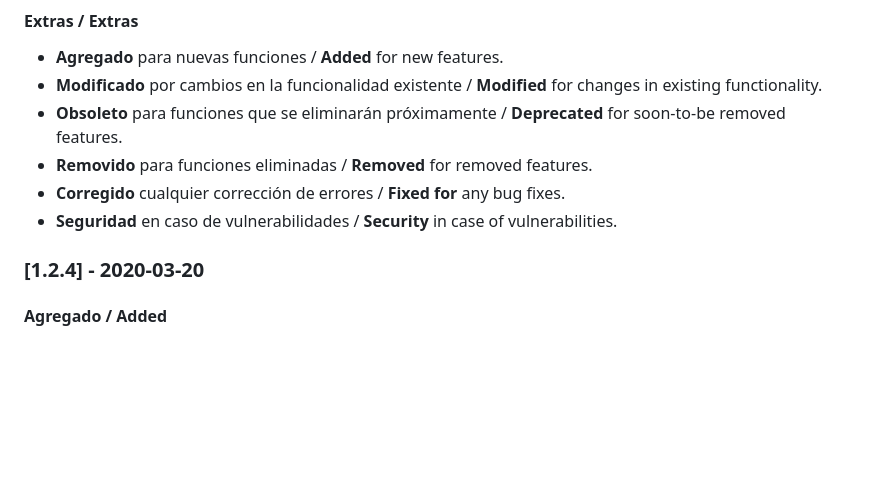
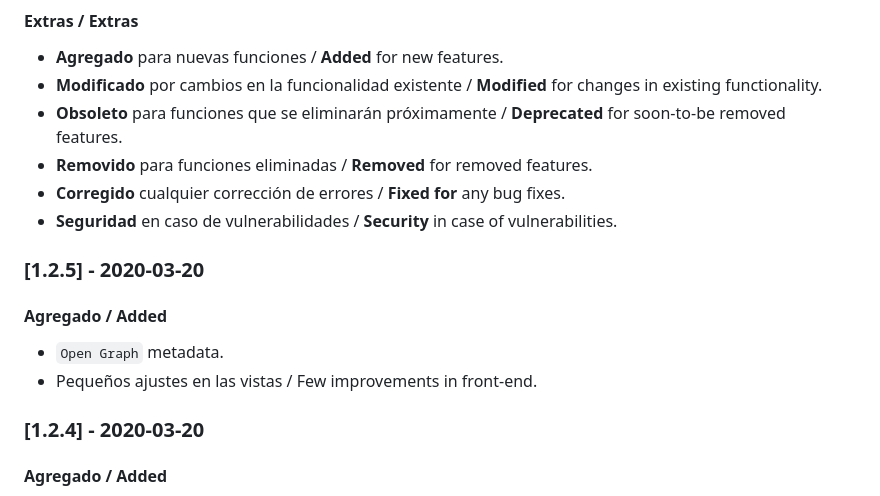
Before and after one commit to yammadev/col-covid-19, a Markdown page: README.md, the part around the change. Drawn GitHub-style; blank space fills up the shorter version.

Commit message:
Open Graph metadata added + Few improvements

```diff
--- a/README.md
+++ b/README.md
@@ -67,6 +67,11 @@ Todos los cambios notables a este proyecto están documentados en esta parte del
 - **Removido** para funciones eliminadas / **Removed** for removed features.
 - **Corregido** cualquier corrección de errores / **Fixed for** any bug fixes.
 - **Seguridad** en caso de vulnerabilidades / **Security** in case of vulnerabilities.
+
+### [1.2.5] - 2020-03-20
+#### Agregado / Added
+- `Open Graph` metadata.
+- Pequeños ajustes en las vistas / Few improvements in front-end.
 
 ### [1.2.4] - 2020-03-20
 #### Agregado / Added
```
Also changed, not shown: docs/imgs/banner.png (added), docs/imgs/country.png (added), 7 other files.
